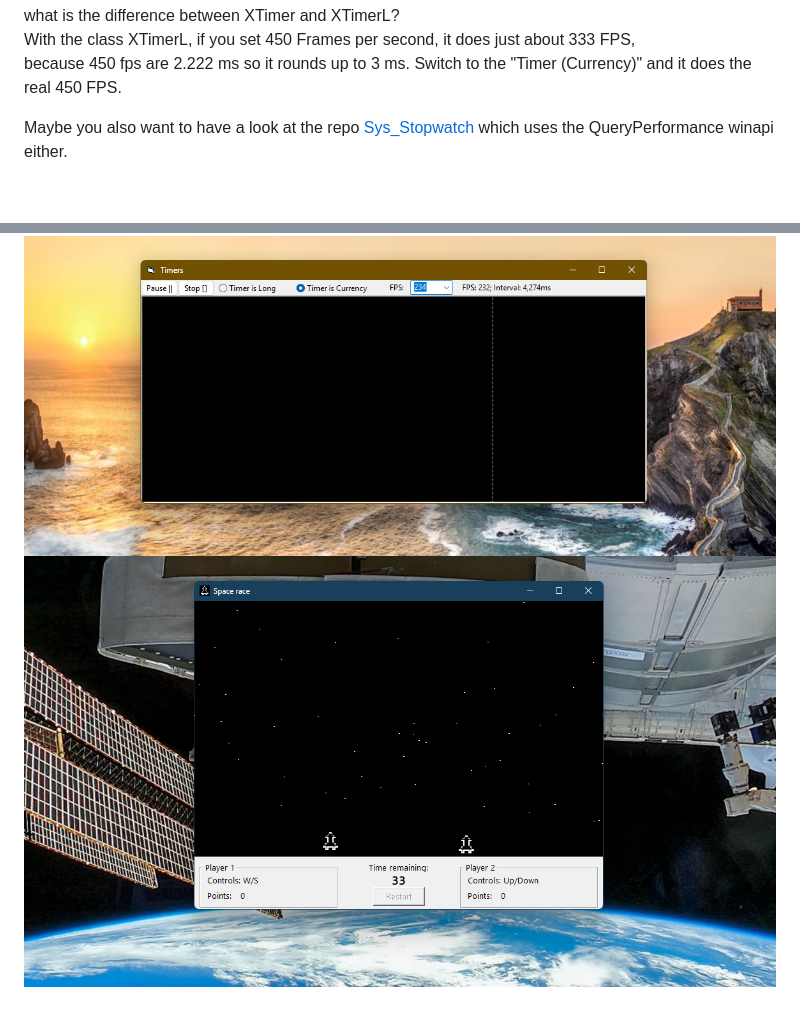
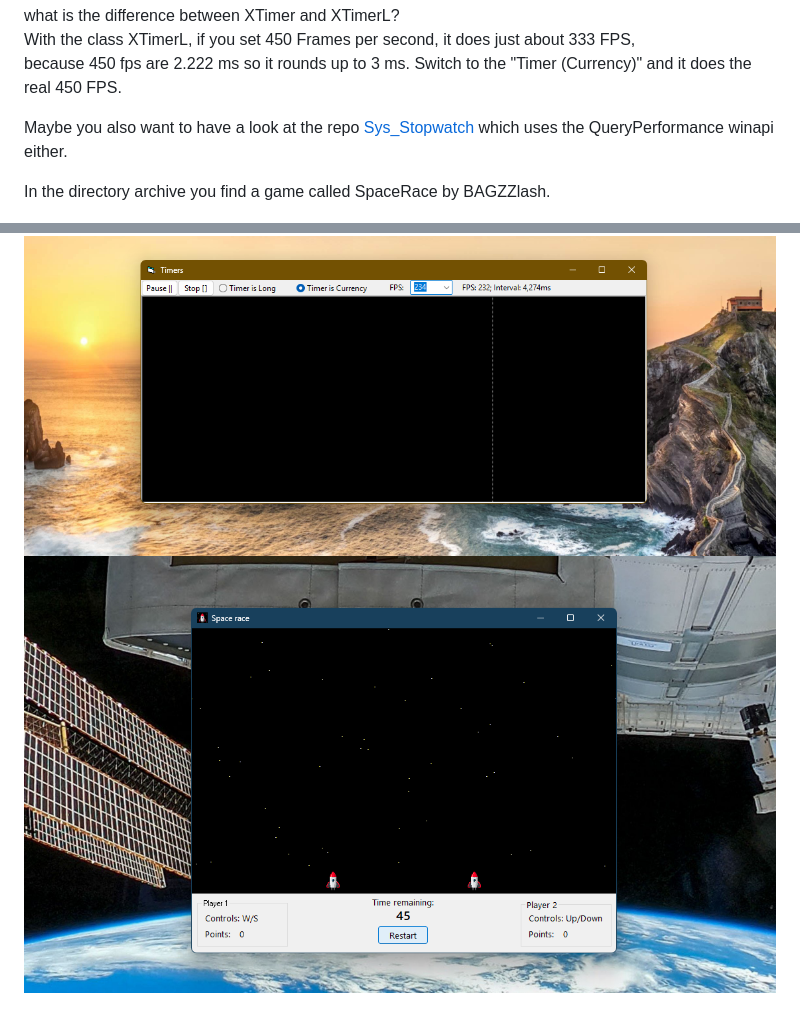
Before and after one commit to OlimilO1402/Sys_Timers, a Markdown page: README.md, 2 parts joined by grey strips. GitHub-like rendering; pictures changed too: Resources/SpaceRace.png (added), Resources/SpaceRace1973.png (deleted); blank space fills up the shorter version.

Commit message:
added SpaceRace

```diff
--- a/README.md
+++ b/README.md
@@ -67,5 +67,7 @@ because 450 fps are 2.222 ms so it rounds up to 3 ms. Switch to the "Timer (Curr
 
 Maybe you also want to have a look at the repo [Sys_Stopwatch](https://github.com/OlimilO1402/Sys_StopWatch) which uses the QueryPerformance winapi either.
 
+In the directory archive you find a game called SpaceRace by BAGZZlash.
+
 ![Timers Image](Resources/Timers.png "Timers Image")
-![SpaceRace1973 Image](Resources/SpaceRace1973.png "SpaceRace1973 Image")
+![SpaceRace Image](Resources/SpaceRace.png "SpaceRace Image")
```
Also changed, not shown: other parts of README.md (+1 -1 lines), 7 other files.
